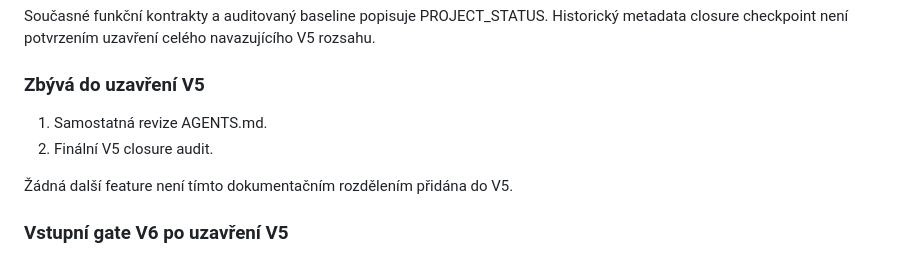
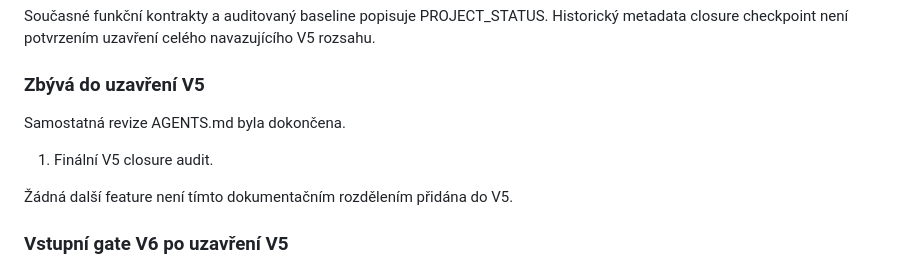
Before and after one commit to Mihra-cz/anime-db, a Markdown page: docs/ROADMAP.md, the part around the change. GitHub-like rendering.

```diff
--- a/docs/ROADMAP.md
+++ b/docs/ROADMAP.md
@@ -96,8 +96,9 @@ navazujícího V5 rozsahu.
 
 ### Zbývá do uzavření V5
 
-1. Samostatná revize AGENTS.md.
-2. Finální V5 closure audit.
+Samostatná revize AGENTS.md byla dokončena.
+
+1. Finální V5 closure audit.
 
 Žádná další feature není tímto dokumentačním rozdělením přidána do V5.
 
```
Also changed, not shown: AGENTS.md (+10 -2 lines), docs/PROJECT_STATUS.md (+15 -4 lines).
